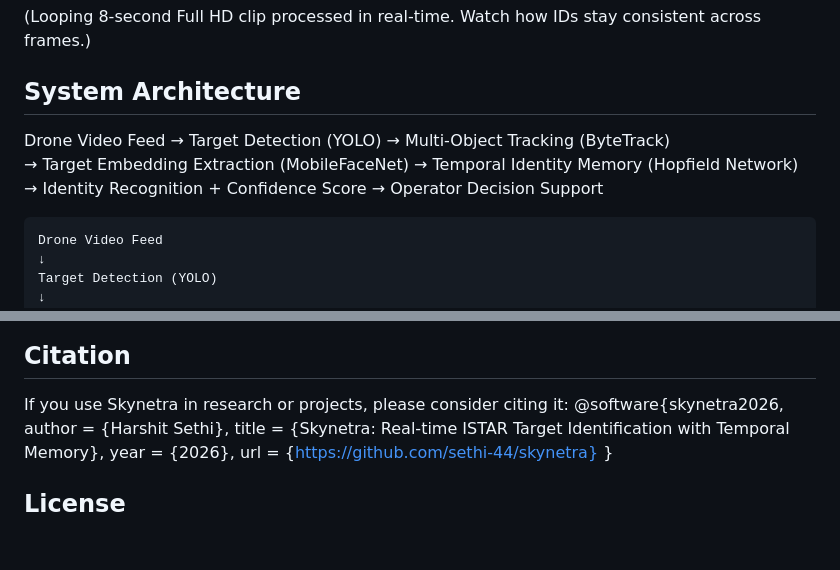
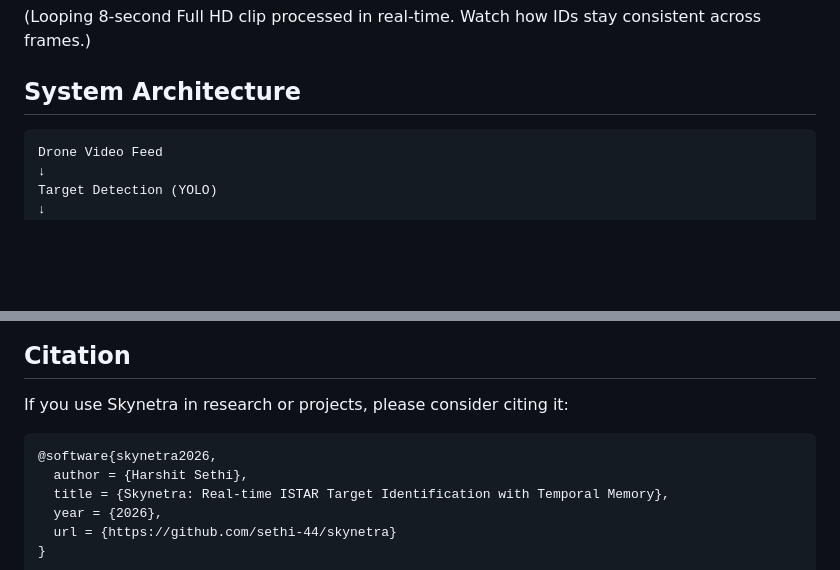
Before and after one commit to sethi-44/skynetra, a Markdown page: Readme.md, 2 parts joined by grey strips. Drawn GitHub-style; blank space fills up the shorter version.

Commit message:
Update Readme.md by removing architecture diagram
Removed system architecture diagram for clarity.

````diff
--- a/Readme.md
+++ b/Readme.md
@@ -72,10 +72,6 @@ This architecture aggregates identity evidence across time, resulting in **stabl
 (Looping 8-second Full HD clip processed in real-time. Watch how IDs stay consistent across frames.)
 
 ## System Architecture
-
-Drone Video Feed → Target Detection (YOLO) → Multi-Object Tracking (ByteTrack)
-→ Target Embedding Extraction (MobileFaceNet) → Temporal Identity Memory (Hopfield Network)
-→ Identity Recognition + Confidence Score → Operator Decision Support
 
 ```
 Drone Video Feed
@@ -210,6 +206,8 @@ Rendering overhead is **outside the core pipeline** and can be disabled for depl
 ## Citation
 
 If you use Skynetra in research or projects, please consider citing it:
+
+```bibtex
 @software{skynetra2026,
   author = {Harshit Sethi},
   title = {Skynetra: Real-time ISTAR Target Identification with Temporal Memory},
````
